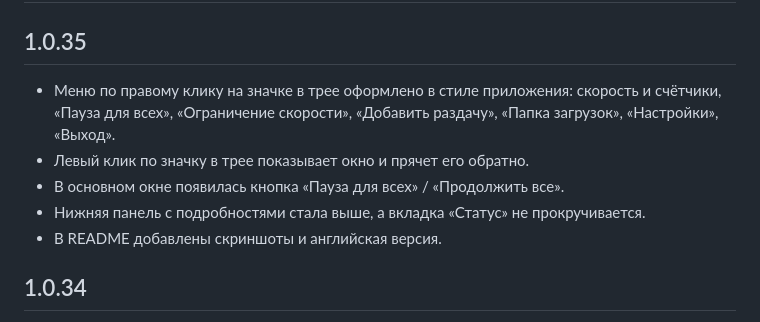
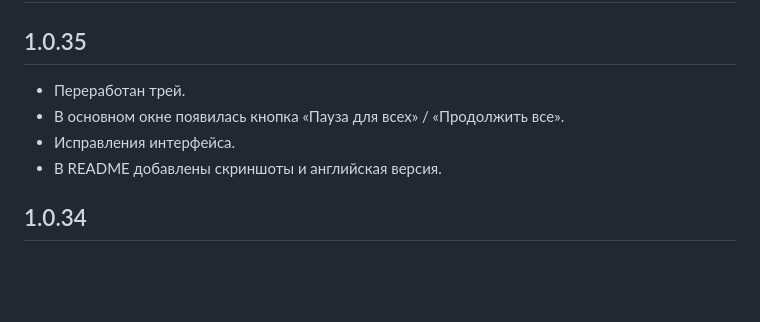
Before and after one commit to Ozzvin/Equinox, a Markdown page: CHANGELOG.md, the part around the change. Rendered like a GitHub page; blank space fills up the shorter version.

Commit message:
Shorter changelog for 1.0.35
Co-Authored-By: Claude Sonnet 5.5 <noreply@anthropic.com>

```diff
--- a/CHANGELOG.md
+++ b/CHANGELOG.md
@@ -2,10 +2,9 @@
 
 ## 1.0.35
 
-- Меню по правому клику на значке в трее оформлено в стиле приложения: скорость и счётчики, «Пауза для всех», «Ограничение скорости», «Добавить раздачу», «Папка загрузок», «Настройки», «Выход».
-- Левый клик по значку в трее показывает окно и прячет его обратно.
+- Переработан трей.
 - В основном окне появилась кнопка «Пауза для всех» / «Продолжить все».
-- Нижняя панель с подробностями стала выше, а вкладка «Статус» не прокручивается.
+- Исправления интерфейса.
 - В README добавлены скриншоты и английская версия.
 
 ## 1.0.34
```
